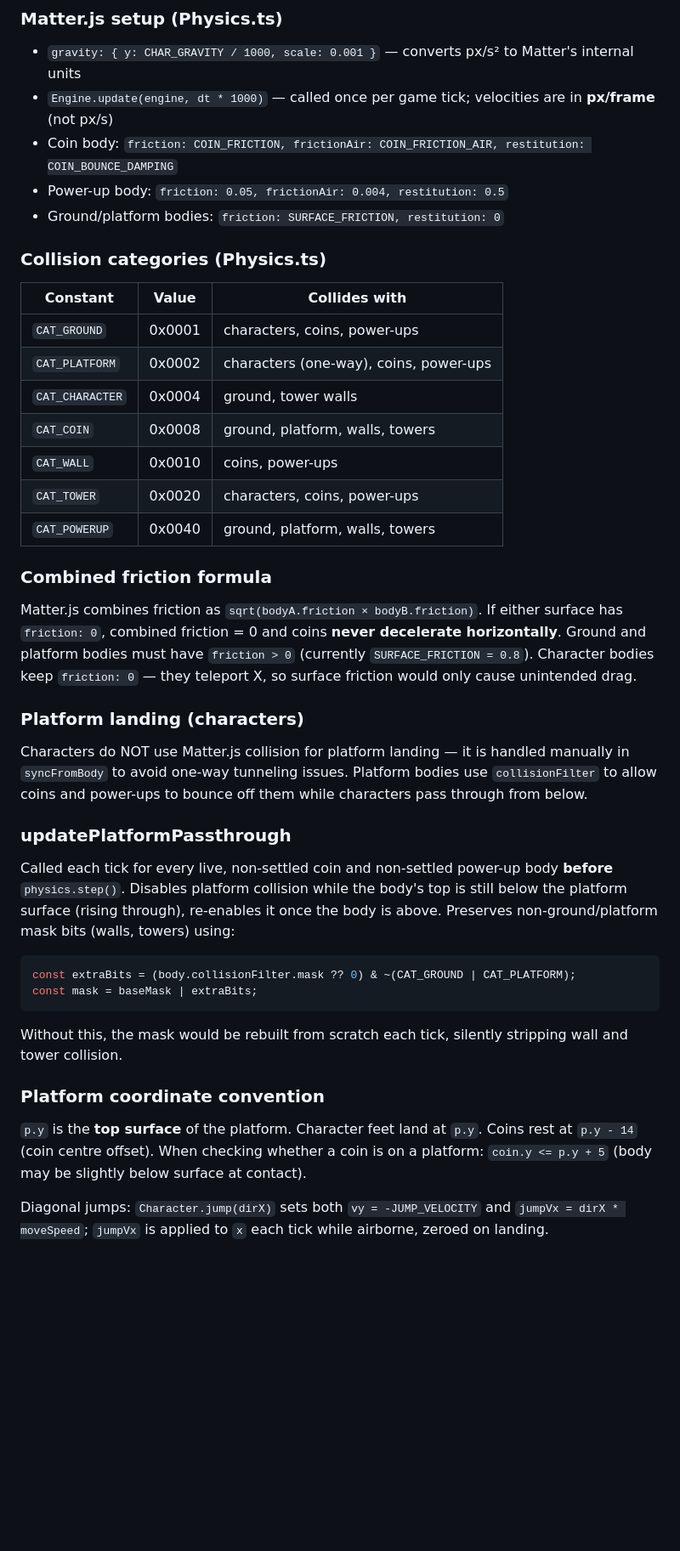
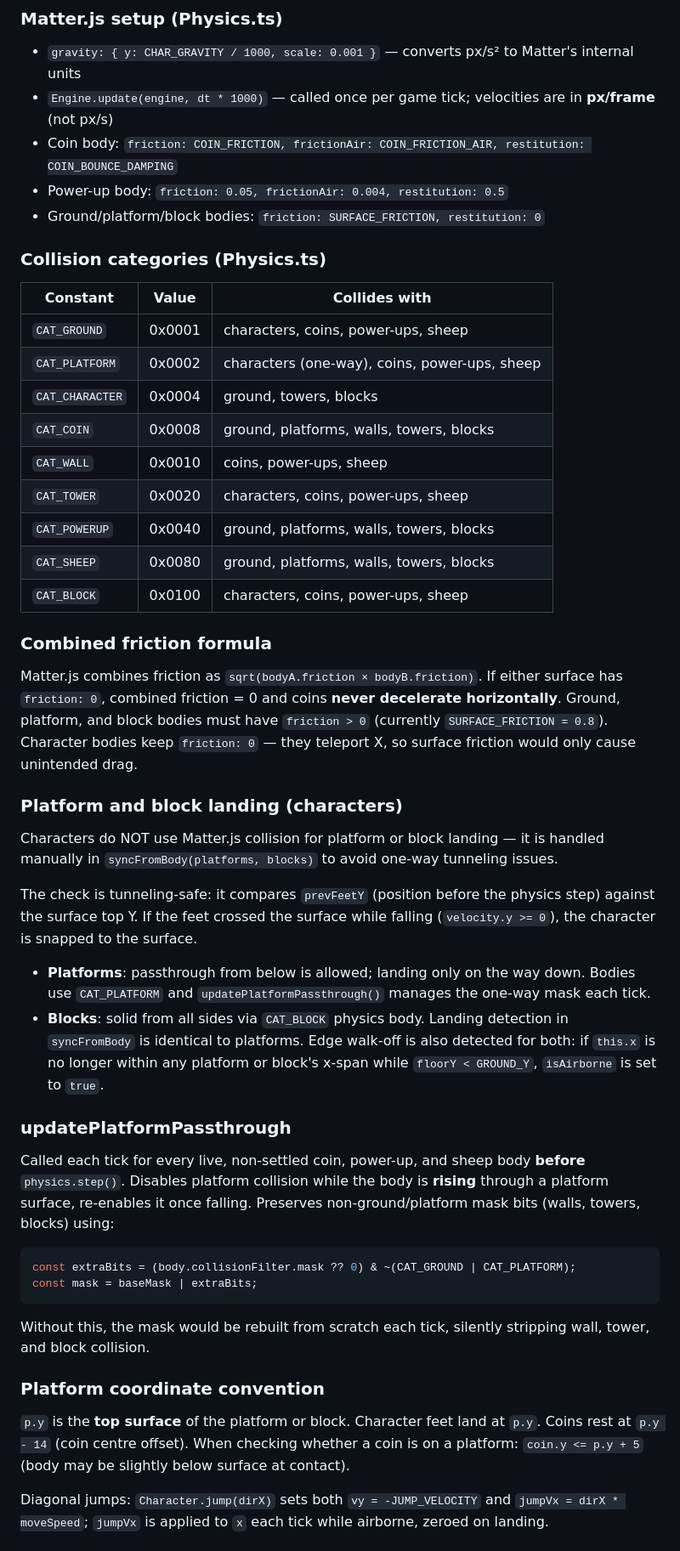
Before and after one commit to esoupedwin/side-scroller-td-game, a Markdown page: CLAUDE.md, the part around one of its changes. Shown at 85% size. GitHub-like rendering; blank space fills up the shorter version.

````diff
--- a/CLAUDE.md
+++ b/CLAUDE.md
@@ -169,35 +239,42 @@ Character X is teleported each tick by AI logic; Y is fully simulated by Matter.
 - `Engine.update(engine, dt * 1000)` — called once per game tick; velocities are in **px/frame** (not px/s)
 - Coin body: `friction: COIN_FRICTION, frictionAir: COIN_FRICTION_AIR, restitution: COIN_BOUNCE_DAMPING`
 - Power-up body: `friction: 0.05, frictionAir: 0.004, restitution: 0.5`
-- Ground/platform bodies: `friction: SURFACE_FRICTION, restitution: 0`
+- Ground/platform/block bodies: `friction: SURFACE_FRICTION, restitution: 0`
 
 ### Collision categories (Physics.ts)
 | Constant | Value | Collides with |
 |---|---|---|
-| `CAT_GROUND` | 0x0001 | characters, coins, power-ups |
-| `CAT_PLATFORM` | 0x0002 | characters (one-way), coins, power-ups |
-| `CAT_CHARACTER` | 0x0004 | ground, tower walls |
-| `CAT_COIN` | 0x0008 | ground, platform, walls, towers |
-| `CAT_WALL` | 0x0010 | coins, power-ups |
-| `CAT_TOWER` | 0x0020 | characters, coins, power-ups |
-| `CAT_POWERUP` | 0x0040 | ground, platform, walls, towers |
+| `CAT_GROUND` | 0x0001 | characters, coins, power-ups, sheep |
+| `CAT_PLATFORM` | 0x0002 | characters (one-way), coins, power-ups, sheep |
+| `CAT_CHARACTER` | 0x0004 | ground, towers, blocks |
+| `CAT_COIN` | 0x0008 | ground, platforms, walls, towers, blocks |
+| `CAT_WALL` | 0x0010 | coins, power-ups, sheep |
+| `CAT_TOWER` | 0x0020 | characters, coins, power-ups, sheep |
+| `CAT_POWERUP` | 0x0040 | ground, platforms, walls, towers, blocks |
+| `CAT_SHEEP` | 0x0080 | ground, platforms, walls, towers, blocks |
+| `CAT_BLOCK` | 0x0100 | characters, coins, power-ups, sheep |
 
 ### Combined friction formula
-Matter.js combines friction as `sqrt(bodyA.friction × bodyB.friction)`. If either surface has `friction: 0`, combined friction = 0 and coins **never decelerate horizontally**. Ground and platform bodies must have `friction > 0` (currently `SURFACE_FRICTION = 0.8`). Character bodies keep `friction: 0` — they teleport X, so surface friction would only cause unintended drag.
+Matter.js combines friction as `sqrt(bodyA.friction × bodyB.friction)`. If either surface has `friction: 0`, combined friction = 0 and coins **never decelerate horizontally**. Ground, platform, and block bodies must have `friction > 0` (currently `SURFACE_FRICTION = 0.8`). Character bodies keep `friction: 0` — they teleport X, so surface friction would only cause unintended drag.
 
-### Platform landing (characters)
-Characters do NOT use Matter.js collision for platform landing — it is handled manually in `syncFromBody` to avoid one-way tunneling issues. Platform bodies use `collisionFilter` to allow coins and power-ups to bounce off them while characters pass through from below.
+### Platform and block landing (characters)
+Characters do NOT use Matter.js collision for platform or block landing — it is handled manually in `syncFromBody(platforms, blocks)` to avoid one-way tunneling issues.
+
+The check is tunneling-safe: it compares `prevFeetY` (position before the physics step) against the surface top Y. If the feet crossed the surface while falling (`velocity.y >= 0`), the character is snapped to the surface.
+
+- **Platforms**: passthrough from below is allowed; landing only on the way down. Bodies use `CAT_PLATFORM` and `updatePlatformPassthrough()` manages the one-way mask each tick.
+- **Blocks**: solid from all sides via `CAT_BLOCK` physics body. Landing detection in `syncFromBody` is identical to platforms. Edge walk-off is also detected for both: if `this.x` is no longer within any platform or block's x-span while `floorY < GROUND_Y`, `isAirborne` is set to `true`.
 
 ### updatePlatformPassthrough
-Called each tick for every live, non-settled coin and non-settled power-up body **before** `physics.step()`. Disables platform collision while the body's top is still below the platform surface (rising through), re-enables it once the body is above. Preserves non-ground/platform mask bits (walls, towers) using:
+Called each tick for every live, non-settled coin, power-up, and sheep body **before** `physics.step()`. Disables platform collision while the body is **rising** through a platform surface, re-enables it once falling. Preserves non-ground/platform mask bits (walls, towers, blocks) using:
 ```typescript
 const extraBits = (body.collisionFilter.mask ?? 0) & ~(CAT_GROUND | CAT_PLATFORM);
 const mask = baseMask | extraBits;
 ```
-Without this, the mask would be rebuilt from scratch each tick, silently stripping wall and tower collision.
+Without this, the mask would be rebuilt from scratch each tick, silently stripping wall, tower, and block collision.
 
 ### Platform coordinate convention
-`p.y` is the **top surface** of the platform. Character feet land at `p.y`. Coins rest at `p.y - 14` (coin centre offset). When checking whether a coin is on a platform: `coin.y <= p.y + 5` (body may be slightly below surface at contact).
+`p.y` is the **top surface** of the platform or block. Character feet land at `p.y`. Coins rest at `p.y - 14` (coin centre offset). When checking whether a coin is on a platform: `coin.y <= p.y + 5` (body may be slightly below surface at contact).
 
 Diagonal jumps: `Character.jump(dirX)` sets both `vy = -JUMP_VELOCITY` and `jumpVx = dirX * moveSpeed`; `jumpVx` is applied to `x` each tick while airborne, zeroed on landing.
 
````
Also changed, not shown: other parts of CLAUDE.md (+80 -9 lines).
